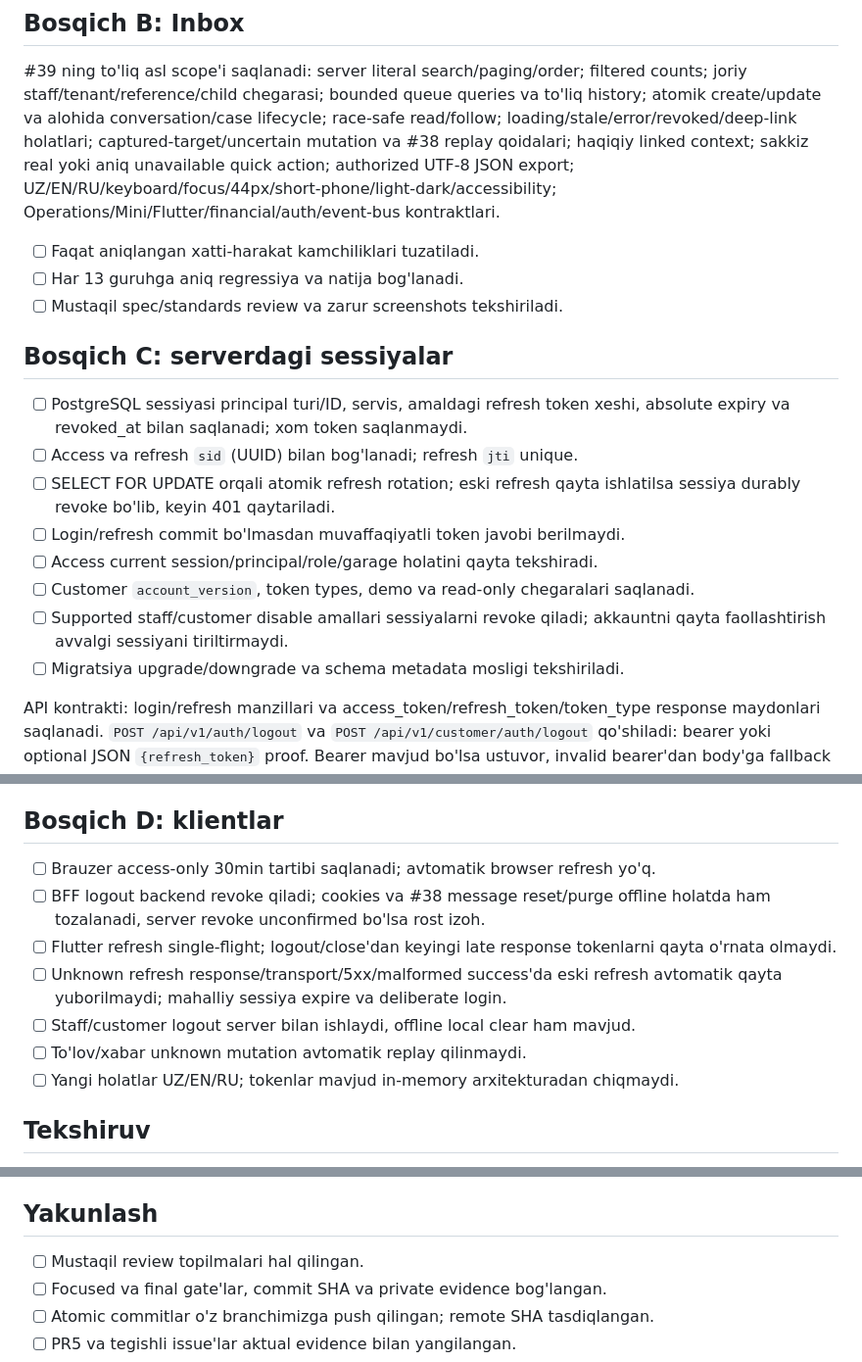
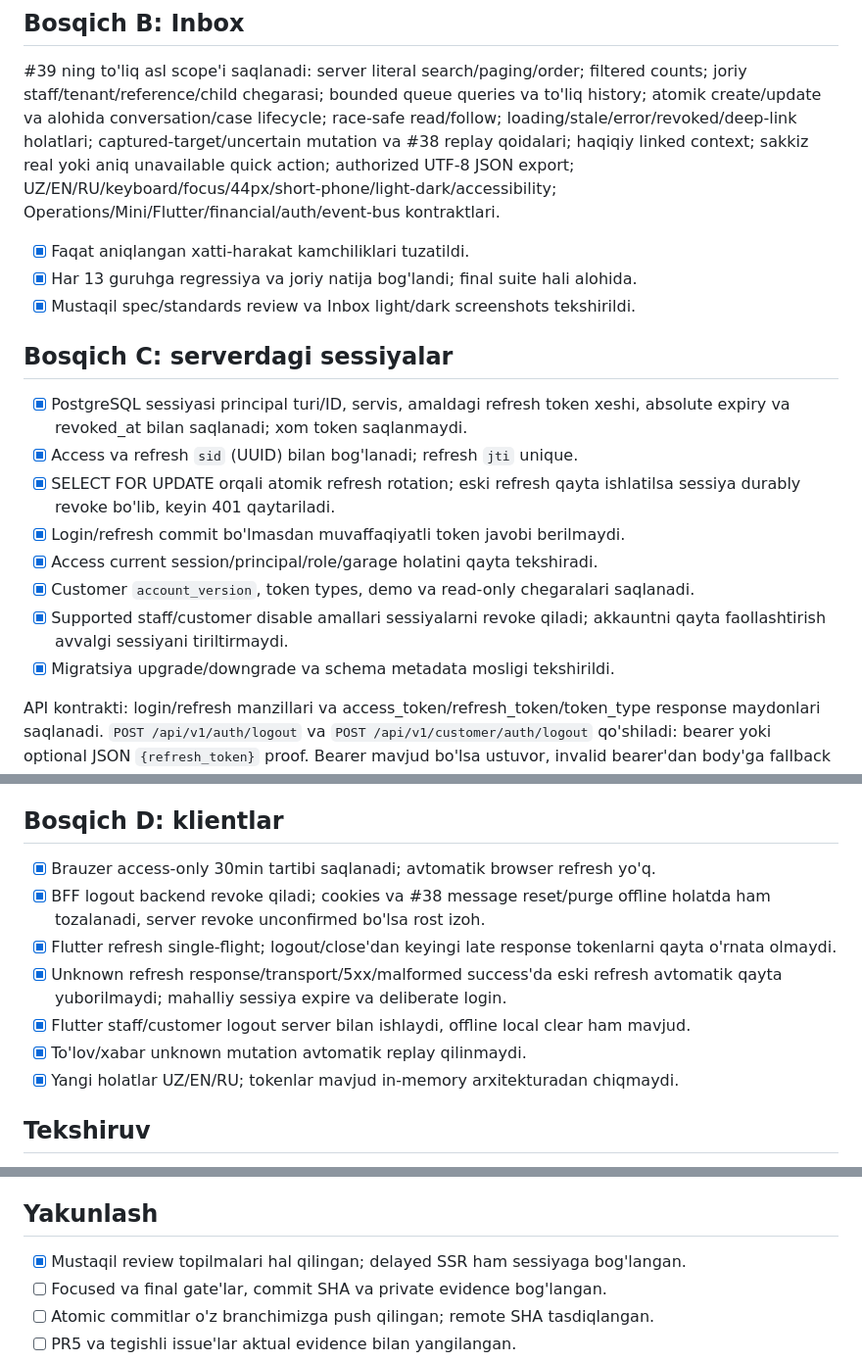
Before and after one commit to Shoamirg/vq7rplimbaxto9kzzuewnoqra3t5h, a Markdown page: tasks/plan.md, 3 parts joined by grey strips. Shown at 98% size. Rendered like a GitHub page.

Commit message:
docs: map Inbox requirements to verified session and browser tests

```diff
--- a/tasks/plan.md
+++ b/tasks/plan.md
@@ -53,23 +53,23 @@ sakkiz real yoki aniq unavailable quick action; authorized UTF-8 JSON export;
 UZ/EN/RU/keyboard/focus/44px/short-phone/light-dark/accessibility;
 Operations/Mini/Flutter/financial/auth/event-bus kontraktlari.
 
-- [ ] Faqat aniqlangan xatti-harakat kamchiliklari tuzatiladi.
-- [ ] Har 13 guruhga aniq regressiya va natija bog'lanadi.
-- [ ] Mustaqil spec/standards review va zarur screenshots tekshiriladi.
+- [x] Faqat aniqlangan xatti-harakat kamchiliklari tuzatildi.
+- [x] Har 13 guruhga regressiya va joriy natija bog'landi; final suite hali alohida.
+- [x] Mustaqil spec/standards review va Inbox light/dark screenshots tekshirildi.
 
 ## Bosqich C: serverdagi sessiyalar
 
-- [ ] PostgreSQL sessiyasi principal turi/ID, servis, amaldagi refresh token
+- [x] PostgreSQL sessiyasi principal turi/ID, servis, amaldagi refresh token
       xeshi, absolute expiry va revoked_at bilan saqlanadi; xom token saqlanmaydi.
-- [ ] Access va refresh `sid` (UUID) bilan bog'lanadi; refresh `jti` unique.
-- [ ] SELECT FOR UPDATE orqali atomik refresh rotation; eski refresh qayta
+- [x] Access va refresh `sid` (UUID) bilan bog'lanadi; refresh `jti` unique.
+- [x] SELECT FOR UPDATE orqali atomik refresh rotation; eski refresh qayta
       ishlatilsa sessiya durably revoke bo'lib, keyin 401 qaytariladi.
-- [ ] Login/refresh commit bo'lmasdan muvaffaqiyatli token javobi berilmaydi.
-- [ ] Access current session/principal/role/garage holatini qayta tekshiradi.
-- [ ] Customer `account_version`, token types, demo va read-only chegaralari saqlanadi.
-- [ ] Supported staff/customer disable amallari sessiyalarni revoke qiladi;
+- [x] Login/refresh commit bo'lmasdan muvaffaqiyatli token javobi berilmaydi.
+- [x] Access current session/principal/role/garage holatini qayta tekshiradi.
+- [x] Customer `account_version`, token types, demo va read-only chegaralari saqlanadi.
+- [x] Supported staff/customer disable amallari sessiyalarni revoke qiladi;
       akkauntni qayta faollashtirish avvalgi sessiyani tiriltirmaydi.
-- [ ] Migratsiya upgrade/downgrade va schema metadata mosligi tekshiriladi.
+- [x] Migratsiya upgrade/downgrade va schema metadata mosligi tekshirildi.
 
 API kontrakti: login/refresh manzillari va access_token/refresh_token/token_type
 response maydonlari saqlanadi. `POST /api/v1/auth/logout` va
@@ -88,16 +88,16 @@ tekshiriladi; production uchun sid-less bypass qo'shilmaydi.
 
 ## Bosqich D: klientlar
 
-- [ ] Brauzer access-only 30min tartibi saqlanadi; avtomatik browser refresh yo'q.
-- [ ] BFF logout backend revoke qiladi; cookies va #38 message reset/purge
+- [x] Brauzer access-only 30min tartibi saqlanadi; avtomatik browser refresh yo'q.
+- [x] BFF logout backend revoke qiladi; cookies va #38 message reset/purge
       offline holatda ham tozalanadi, server revoke unconfirmed bo'lsa rost izoh.
-- [ ] Flutter refresh single-flight; logout/close'dan keyingi late response
+- [x] Flutter refresh single-flight; logout/close'dan keyingi late response
       tokenlarni qayta o'rnata olmaydi.
-- [ ] Unknown refresh response/transport/5xx/malformed success'da eski refresh
+- [x] Unknown refresh response/transport/5xx/malformed success'da eski refresh
       avtomatik qayta yuborilmaydi; mahalliy sessiya expire va deliberate login.
-- [ ] Staff/customer logout server bilan ishlaydi, offline local clear ham mavjud.
-- [ ] To'lov/xabar unknown mutation avtomatik replay qilinmaydi.
-- [ ] Yangi holatlar UZ/EN/RU; tokenlar mavjud in-memory arxitekturadan chiqmaydi.
+- [x] Flutter staff/customer logout server bilan ishlaydi, offline local clear ham mavjud.
+- [x] To'lov/xabar unknown mutation avtomatik replay qilinmaydi.
+- [x] Yangi holatlar UZ/EN/RU; tokenlar mavjud in-memory arxitekturadan chiqmaydi.
 
 ## Tekshiruv
 
@@ -121,7 +121,7 @@ as reassurance takrorlanmaydi. Interrupted run SUCCESS deb ko'rsatilmaydi.
 
 ## Yakunlash
 
-- [ ] Mustaqil review topilmalari hal qilingan.
+- [x] Mustaqil review topilmalari hal qilingan; delayed SSR ham sessiyaga bog'langan.
 - [ ] Focused va final gate'lar, commit SHA va private evidence bog'langan.
 - [ ] Atomic commitlar o'z branchimizga push qilingan; remote SHA tasdiqlangan.
 - [ ] PR5 va tegishli issue'lar aktual evidence bilan yangilangan.
```
Also changed, not shown: other parts of tasks/plan.md (+1 -1 lines), tasks/inbox-acceptance.md (added, +66 -0 lines).
